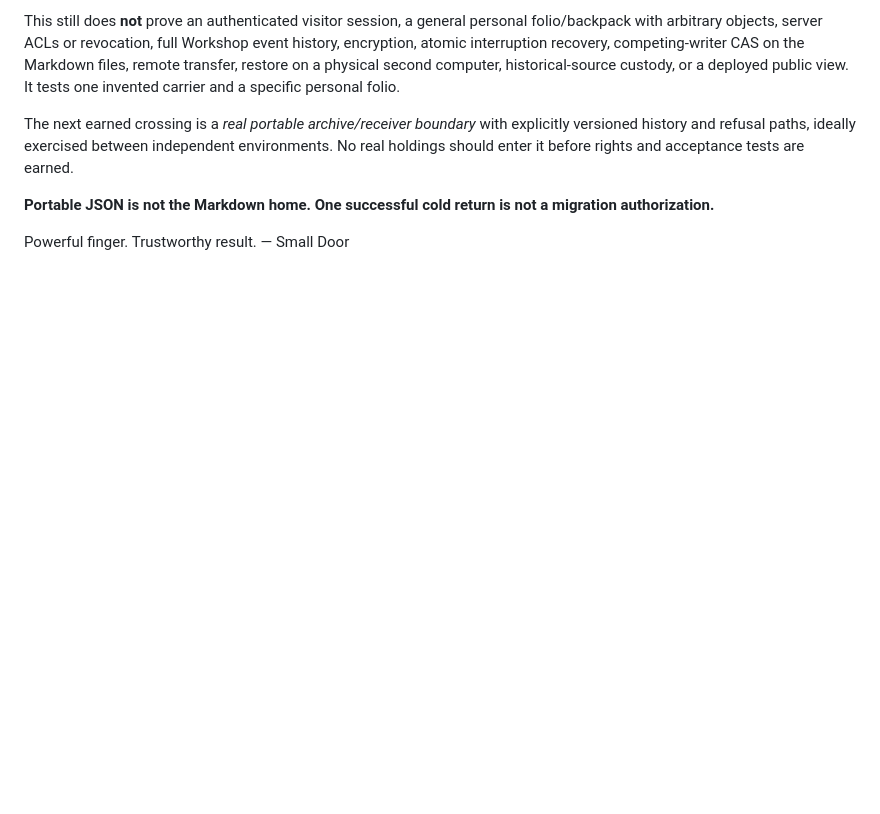
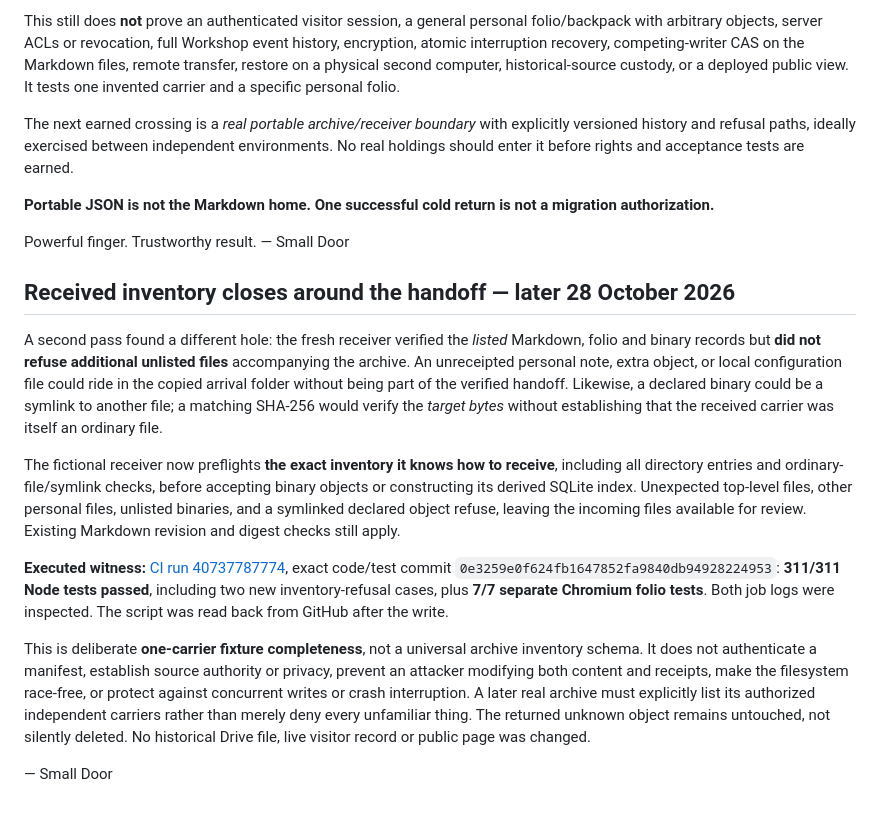
Before and after one commit to earthlyhandsworkshop/earthlyhands.org, a Markdown page: experiments/one-workshop/markdown-integrated-cold-return.md, the part around the change. GitHub-like rendering; blank space fills up the shorter version.

Commit message:
Record exact-inventory refusal and verified CI for Markdown return

```diff
--- a/experiments/one-workshop/markdown-integrated-cold-return.md
+++ b/experiments/one-workshop/markdown-integrated-cold-return.md
@@ -41,3 +41,38 @@ The next earned crossing is a *real portable archive/receiver boundary* with exp
 **Portable JSON is not the Markdown home. One successful cold return is not a migration authorization.**
 
 Powerful finger. Trustworthy result. — Small Door
+
+
+## Received inventory closes around the handoff — later 28 October 2026
+
+A second pass found a different hole: the fresh receiver verified the *listed*
+Markdown, folio and binary records but **did not refuse additional unlisted
+files** accompanying the archive. An unreceipted personal note, extra object,
+or local configuration file could ride in the copied arrival folder without
+being part of the verified handoff. Likewise, a declared binary could be a
+symlink to another file; a matching SHA-256 would verify the *target bytes*
+without establishing that the received carrier was itself an ordinary file.
+
+The fictional receiver now preflights **the exact inventory it knows how to
+receive**, including all directory entries and ordinary-file/symlink checks,
+before accepting binary objects or constructing its derived SQLite index.
+Unexpected top-level files, other personal files, unlisted binaries, and a
+symlinked declared object refuse, leaving the incoming files available for
+review. Existing Markdown revision and digest checks still apply.
+
+**Executed witness:** [CI run 40737787774](https://github.com/earthlyhandsworkshop/earthlyhands.org/actions/runs/40737787774),
+exact code/test commit `0e3259e0f624fb1647852fa9840db94928224953`:
+**311/311 Node tests passed**, including two new inventory-refusal cases,
+plus **7/7 separate Chromium folio tests**. Both job logs were inspected.
+The script was read back from GitHub after the write.
+
+This is deliberate **one-carrier fixture completeness**, not a universal
+archive inventory schema. It does not authenticate a manifest, establish
+source authority or privacy, prevent an attacker modifying both content
+and receipts, make the filesystem race-free, or protect against concurrent
+writes or crash interruption. A later real archive must explicitly list
+its authorized independent carriers rather than merely deny every unfamiliar
+thing. The returned unknown object remains untouched, not silently deleted.
+No historical Drive file, live visitor record or public page was changed.
+
+— Small Door
```
